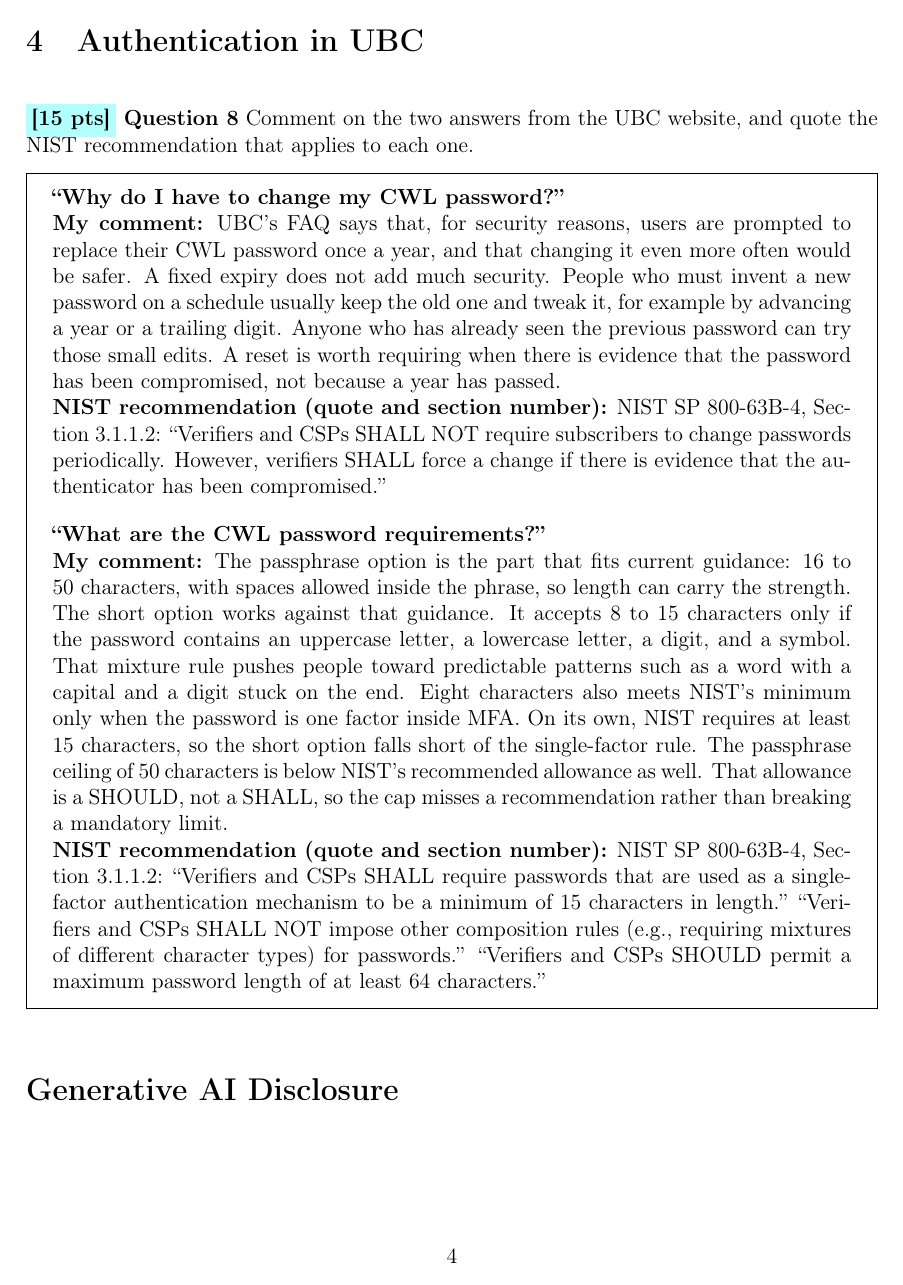
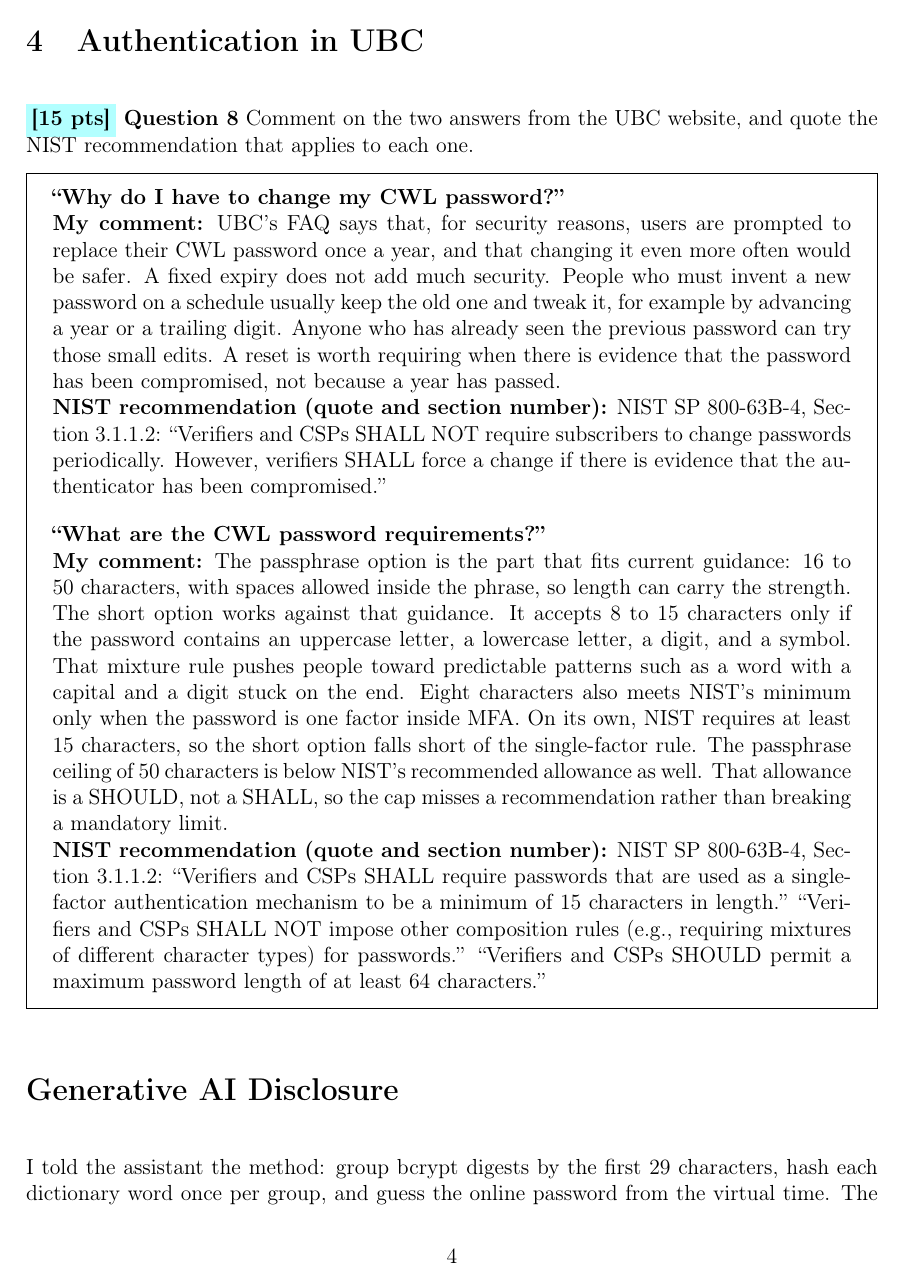
Before and after one commit to LyuLucas1207/Authentication-And-Hashing, a LaTeX document (a3-cpen442-26w1-student-template.tex): page 4 of 4 before the commit and page 4 of 5 after it. Compiled offline with pdfLaTeX.

Commit message:
Enhance student template by adding xurl package for improved URL handling and updating the generative AI disclosure section with detailed methodology and code reference. This provides clarity on the use of AI in the project.

```diff
--- a/a3-cpen442-26w1-student-template.tex
+++ b/a3-cpen442-26w1-student-template.tex
@@ -7,6 +7,7 @@
 \usepackage[dvipsnames,table]{xcolor}
 \usepackage[most]{tcolorbox}
 \usepackage{hyperref}
+\usepackage{xurl}
 \usepackage{listings}
 \usepackage{graphicx}
 \usepackage{amsmath}
@@ -206,6 +207,6 @@
 % It must be between half a page and one page long, and cannot be written by AI.
 \section*{Generative AI Disclosure}
 
-% Describe how and where you used generative AI.
+I told the assistant the method: group bcrypt digests by the first 29 characters, hash each dictionary word once per group, and guess the online password from the virtual time. The assistant wrote that code. The code is in \url{https://github.com/LyuLucas1207/Authentication-And-Hashing}. I ran the tests and decided the written answers in this PDF.
 
 \end{document}
```
Also changed, not shown: a3-cpen442-26w1-student-template.pdf.
